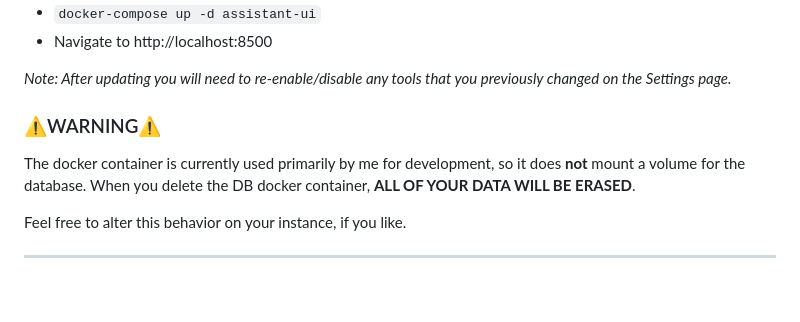
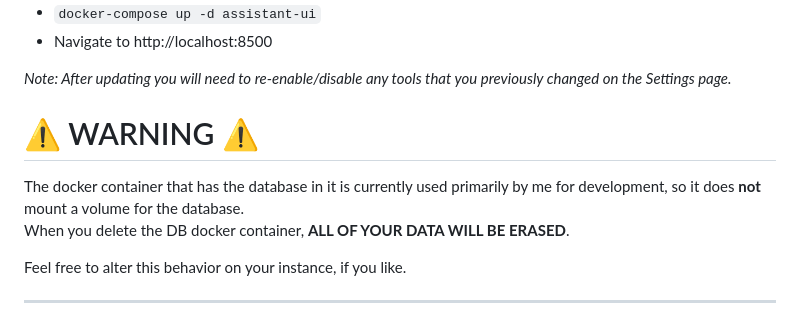
Before and after one commit to aronweiler/assistant, a Markdown page: README.md, the part around the change. Drawn GitHub-style; blank space fills up the shorter version.

```diff
--- a/README.md
+++ b/README.md
@@ -54,8 +54,9 @@ Run the following commands in a terminal window in the same directory as the Jar
 *Note: After updating you will need to re-enable/disable any tools that you previously changed on the Settings page.*
 
 
-### ⚠️WARNING⚠️
-The docker container is currently used primarily by me for development, so it does **not** mount a volume for the database.  When you delete the DB docker container, **ALL OF YOUR DATA WILL BE ERASED**.
+# ⚠️ WARNING ⚠️
+The docker container that has the database in it is currently used primarily by me for development, so it does **not** mount a volume for the database.
+When you delete the DB docker container, **ALL OF YOUR DATA WILL BE ERASED**.
 
 Feel free to alter this behavior on your instance, if you like.
 
```
